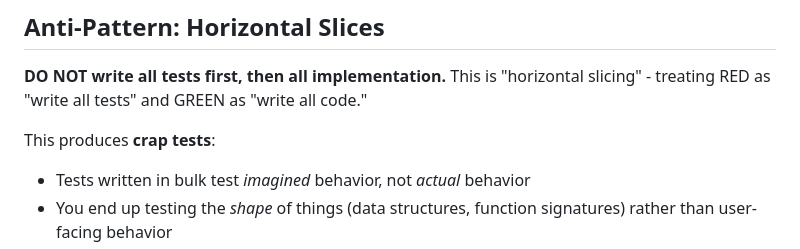
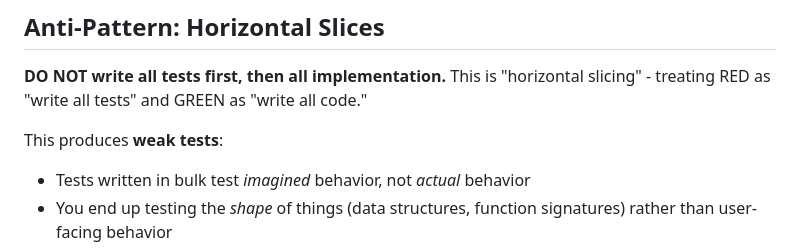
Before and after one commit to sudokai/polaris, a Markdown page: skills/tdd/SKILL.md, the part around the change. Drawn GitHub-style.

Commit message:
docs(tdd): replace slang in the horizontal-slices warning

```diff
--- a/skills/tdd/SKILL.md
+++ b/skills/tdd/SKILL.md
@@ -13,7 +13,7 @@ Tests verify behavior through public interfaces, not implementation details. Cod
 
 **DO NOT write all tests first, then all implementation.** This is "horizontal slicing" - treating RED as "write all tests" and GREEN as "write all code."
 
-This produces **crap tests**:
+This produces **weak tests**:
 
 - Tests written in bulk test _imagined_ behavior, not _actual_ behavior
 - You end up testing the _shape_ of things (data structures, function signatures) rather than user-facing behavior
```
